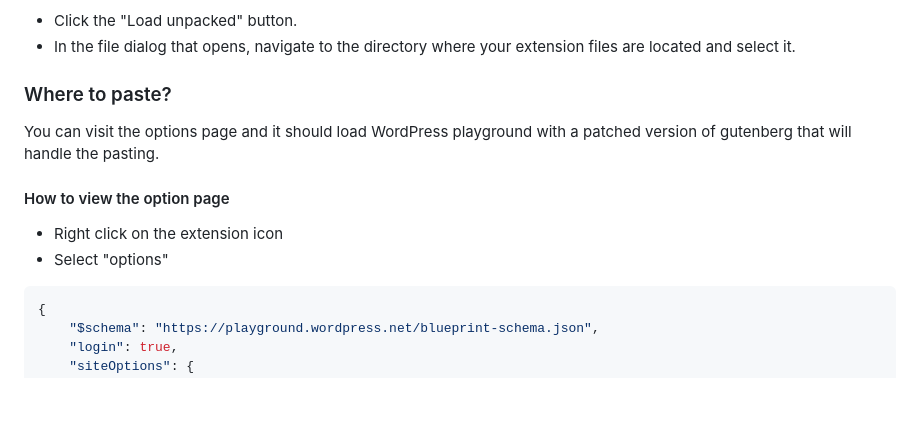
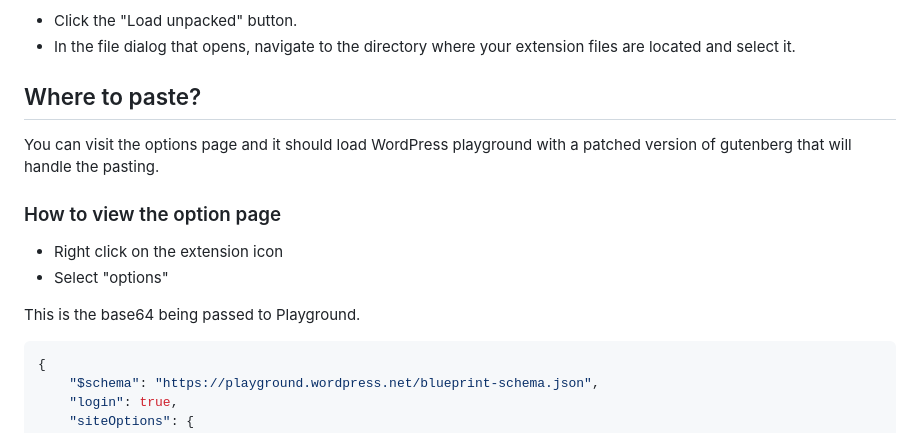
Before and after one commit to StevenDufresne/patterns-everywhere, a Markdown page: README.md, the part around the change. Drawn GitHub-style; blank space fills up the shorter version.

Commit message:
Update headings.

````diff
--- a/README.md
+++ b/README.md
@@ -51,14 +51,15 @@ Once developer mode is enabled, three new buttons will appear near the top of th
 
 
 
-### Where to paste?
+## Where to paste?
 
 You can visit the options page and it should load WordPress playground with a patched version of gutenberg that will handle the pasting.
 
-#### How to view the option page
+### How to view the option page
 - Right click on the extension icon
 - Select "options"
 
+This is the base64 being passed to Playground.
 ```json
 {
     "$schema": "https://playground.wordpress.net/blueprint-schema.json",
````
